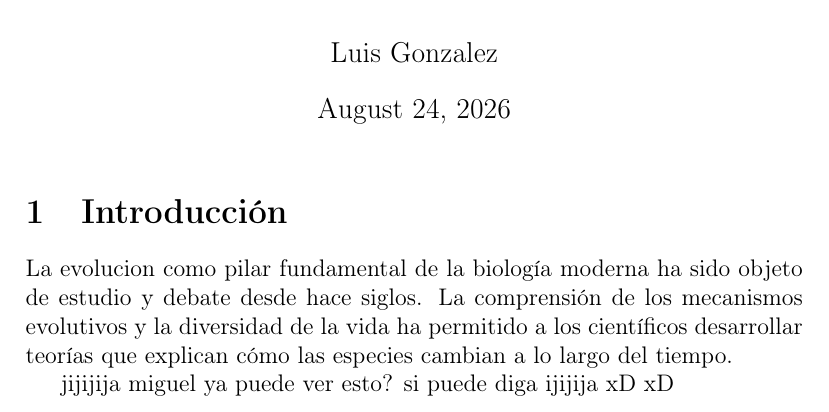
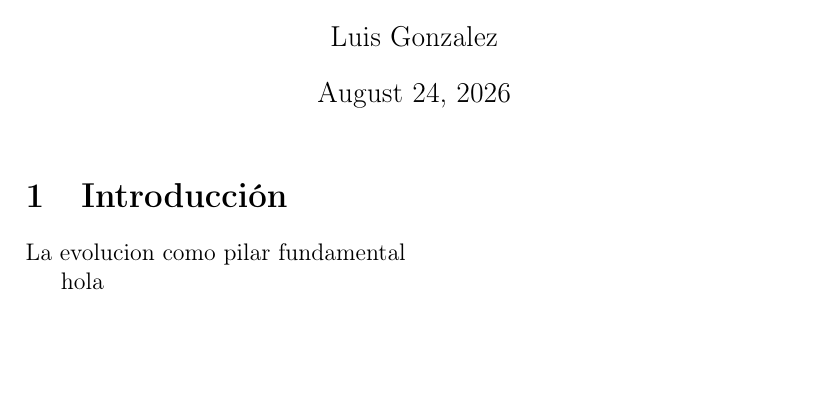
Before and after one commit to JuniorSabogal/elementos-1, a LaTeX document (Av_Sabogal_Velazquez_Lopez.tex): part of the page, cut so that both start at the same text, the shorter picture padded with empty space. Compiled offline with pdfLaTeX.

Commit message:
Update Av_Sabogal_Velazquez_Lopez.tex
add hola

```diff
--- a/Av_Sabogal_Velazquez_Lopez.tex
+++ b/Av_Sabogal_Velazquez_Lopez.tex
@@ -12,10 +12,7 @@
 \maketitle
 
 \section{Introducción}
-La evolucion como pilar fundamental de la biología moderna ha sido objeto de estudio y debate desde hace siglos. La comprensión de los mecanismos evolutivos y la diversidad de la vida ha permitido a los científicos desarrollar teorías que explican cómo las especies cambian a lo largo del tiempo.
+La evolucion como pilar fundamental
 
-jijijija
-miguel ya puede ver esto? si puede diga ijijija
-xD
-xD
+hola
 \end{document}
```
